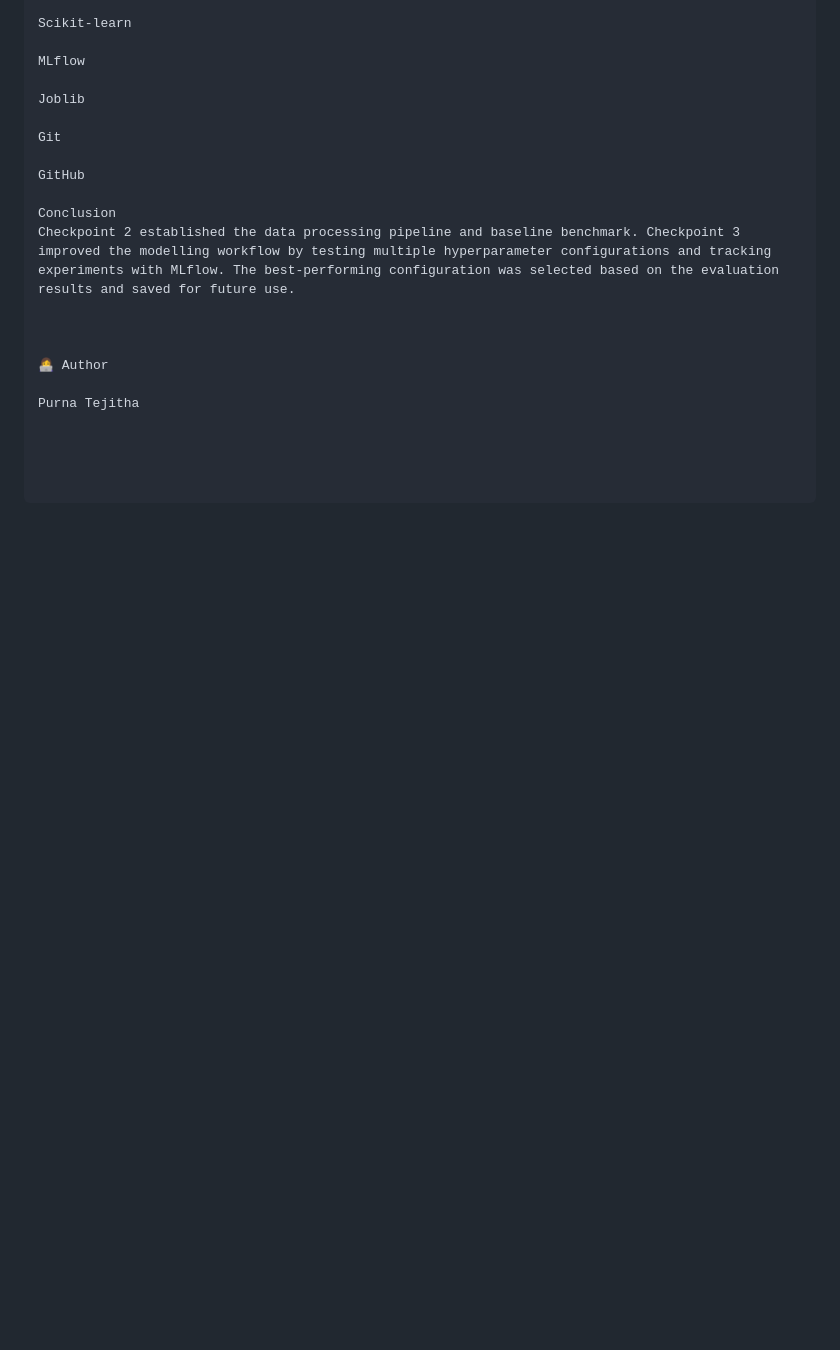
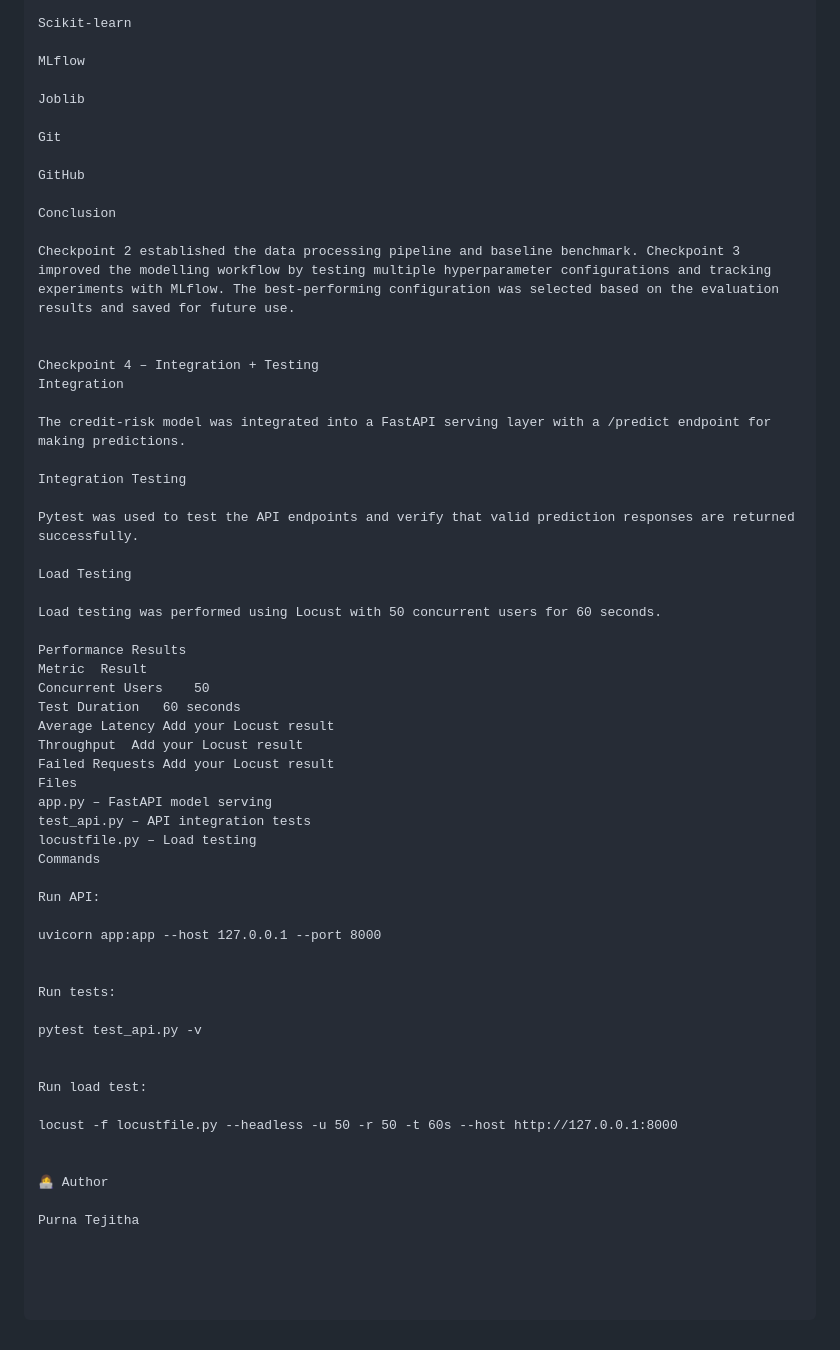
Before and after one commit to PurnaTejitha12/credit-risk-project, a Markdown page: README.md, the part around the change. Drawn GitHub-style; blank space fills up the shorter version.

Commit message:
Completed Check point 4 Integration and testing

```diff
--- a/README.md
+++ b/README.md
@@ -525,8 +525,49 @@ Git
 GitHub
 
 Conclusion
+
 Checkpoint 2 established the data processing pipeline and baseline benchmark. Checkpoint 3 improved the modelling workflow by testing multiple hyperparameter configurations and tracking experiments with MLflow. The best-performing configuration was selected based on the evaluation results and saved for future use.
 
+
+Checkpoint 4 – Integration + Testing
+Integration
+
+The credit-risk model was integrated into a FastAPI serving layer with a /predict endpoint for making predictions.
+
+Integration Testing
+
+Pytest was used to test the API endpoints and verify that valid prediction responses are returned successfully.
+
+Load Testing
+
+Load testing was performed using Locust with 50 concurrent users for 60 seconds.
+
+Performance Results
+Metric	Result
+Concurrent Users	50
+Test Duration	60 seconds
+Average Latency	Add your Locust result
+Throughput	Add your Locust result
+Failed Requests	Add your Locust result
+Files
+app.py – FastAPI model serving
+test_api.py – API integration tests
+locustfile.py – Load testing
+Commands
+
+Run API:
+
+uvicorn app:app --host 127.0.0.1 --port 8000
+
+
+Run tests:
+
+pytest test_api.py -v
+
+
+Run load test:
+
+locust -f locustfile.py --headless -u 50 -r 50 -t 60s --host http://127.0.0.1:8000
 
 
 👩‍💻 Author
```
